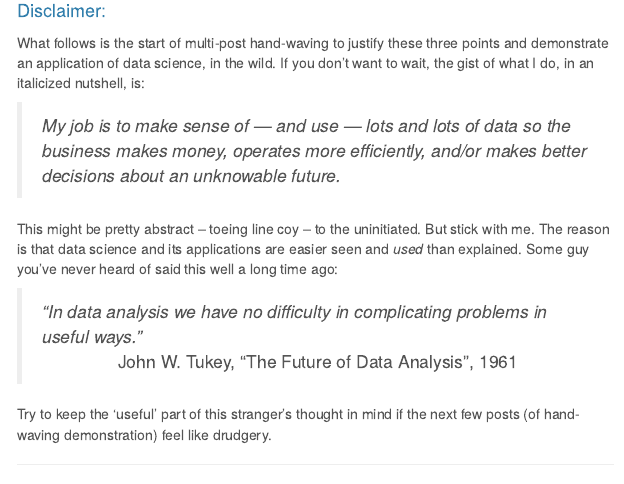
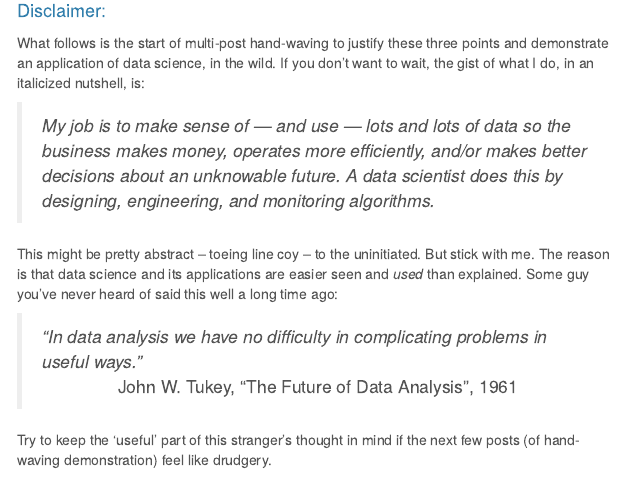
Before and after one commit to brandondey/writing, an R Markdown document (drafts/Da-heck-one.Rmd): the page in a window 1100 px wide, from 980 px down. The pictures show the output file Da-heck-one.html that the author committed with the source, opened offline.

Commit message:
da heck edit

```diff
--- a/drafts/Da-heck-one.Rmd
+++ b/drafts/Da-heck-one.Rmd
@@ -79,7 +79,7 @@ Hear that implied, *"But you're not saying anything!"*?
 
 What follows is the start of multi-post hand-waving to justify these three points and demonstrate an application of data science, in the wild. If you don't want to wait, the gist of what I do, in an italicized nutshell, is:
 
-> *My job is to make sense of — and use — lots and lots of data so the business makes money, operates more efficiently, and/or makes better decisions about an unknowable future.*
+> *My job is to make sense of — and use — lots and lots of data so the business makes money, operates more efficiently, and/or makes better decisions about an unknowable future. A data scientist does this by designing, engineering, and monitoring algorithms.*
 
 This might be pretty abstract -- toeing line coy -- to the uninitiated. But stick with me. The reason is that data science and its applications are easier seen and *used* than explained. Some guy you've never heard of said this well a long time ago:
 
```
Also changed, not shown: Da-heck-one.html, drafts/Da-heck-one.md.
